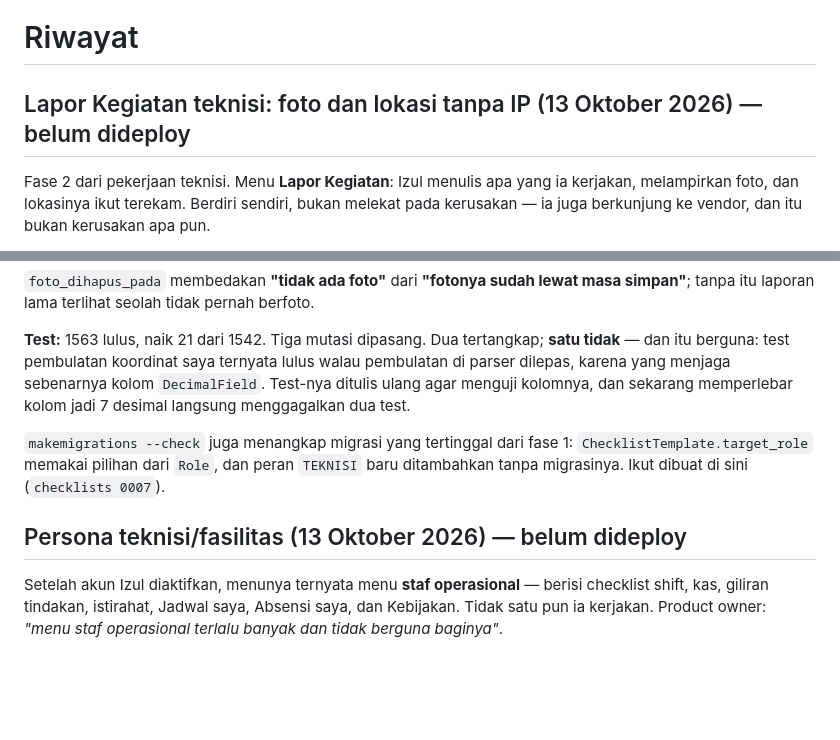
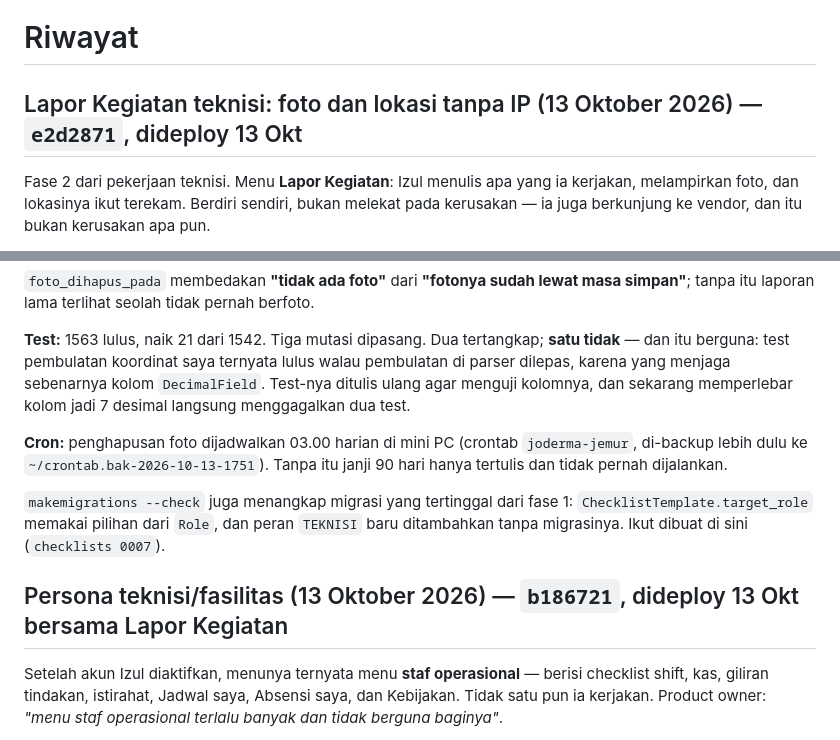
Before and after one commit to hansensudarmahs2-sudo/joderma-operasional, a Markdown page: current-progress.md, 2 parts joined by grey strips. Drawn GitHub-style; blank space fills up the shorter version.

Commit message:
Deploy persona teknisi dan Lapor Kegiatan ke mini PC
Dideploy 13 Okt 17.50 dari e2d2871, membawa dua fase sekaligus: persona teknisi
(b186721) dan Lapor Kegiatan. Tiga migrasi diterapkan: accounts 0011, checklists
0007, reports 0006.

Backup pradeploy: joderma-ops-20261013-175017.tar.gz.enc.

Diverifikasi di produksi: peran TEKNISI tersedia, rute /laporan/kegiatan/
ter-resolve, tabel LaporanKegiatan bisa dikueri, LABELS dan HOME memuat persona
barunya (peta yang kemarin saya lupakan dan membuat setiap halaman gagal dirender),
ketiga migrasi tercatat [X] dengan 0 tertunda, health ok, tidak ada error startup.

Dua janji privasi diperiksa langsung di produksi, bukan hanya di test: tidak ada
kolom berisi IP atau user agent pada LaporanKegiatan, dan kolom koordinatnya
dibatasi 4 desimal. Perintah hapus_foto_kegiatan dijalankan --dry-run dan menjawab
dengan benar.

Penghapusan foto dijadwalkan cron 03.00 harian. Crontab di-backup lebih dulu ke
~/crontab.bak-2026-10-13-1751 dan empat pekerjaan lama diperiksa tetap utuh
sesudahnya. Tanpa penjadwalan ini, masa simpan 90 hari hanya tertulis di dokumen
dan tidak pernah benar-benar berjalan.

Co-Authored-By: Claude Opus 5 <noreply@anthropic.com>

```diff
--- a/current-progress.md
+++ b/current-progress.md
@@ -179,7 +179,7 @@ sesudah 1–2 bulan data.
 
 # Riwayat
 
-## Lapor Kegiatan teknisi: foto dan lokasi tanpa IP (13 Oktober 2026) — belum dideploy
+## Lapor Kegiatan teknisi: foto dan lokasi tanpa IP (13 Oktober 2026) — `e2d2871`, dideploy 13 Okt
 
 Fase 2 dari pekerjaan teknisi. Menu **Lapor Kegiatan**: Izul menulis apa yang ia
 kerjakan, melampirkan foto, dan lokasinya ikut terekam. Berdiri sendiri, bukan melekat
@@ -212,11 +212,15 @@ pembulatan di parser dilepas, karena yang menjaga sebenarnya kolom `DecimalField
 Test-nya ditulis ulang agar menguji kolomnya, dan sekarang memperlebar kolom jadi 7
 desimal langsung menggagalkan dua test.
 
+**Cron:** penghapusan foto dijadwalkan 03.00 harian di mini PC (crontab `joderma-jemur`,
+di-backup lebih dulu ke `~/crontab.bak-2026-10-13-1751`). Tanpa itu janji 90 hari hanya
+tertulis dan tidak pernah dijalankan.
+
 `makemigrations --check` juga menangkap migrasi yang tertinggal dari fase 1:
 `ChecklistTemplate.target_role` memakai pilihan dari `Role`, dan peran `TEKNISI` baru
 ditambahkan tanpa migrasinya. Ikut dibuat di sini (`checklists 0007`).
 
-## Persona teknisi/fasilitas (13 Oktober 2026) — belum dideploy
+## Persona teknisi/fasilitas (13 Oktober 2026) — `b186721`, dideploy 13 Okt bersama Lapor Kegiatan
 
 Setelah akun Izul diaktifkan, menunya ternyata menu **staf operasional** — berisi
 checklist shift, kas, giliran tindakan, istirahat, Jadwal saya, Absensi saya, dan
```
Also changed, not shown: other parts of current-progress.md (+1 -1 lines).
